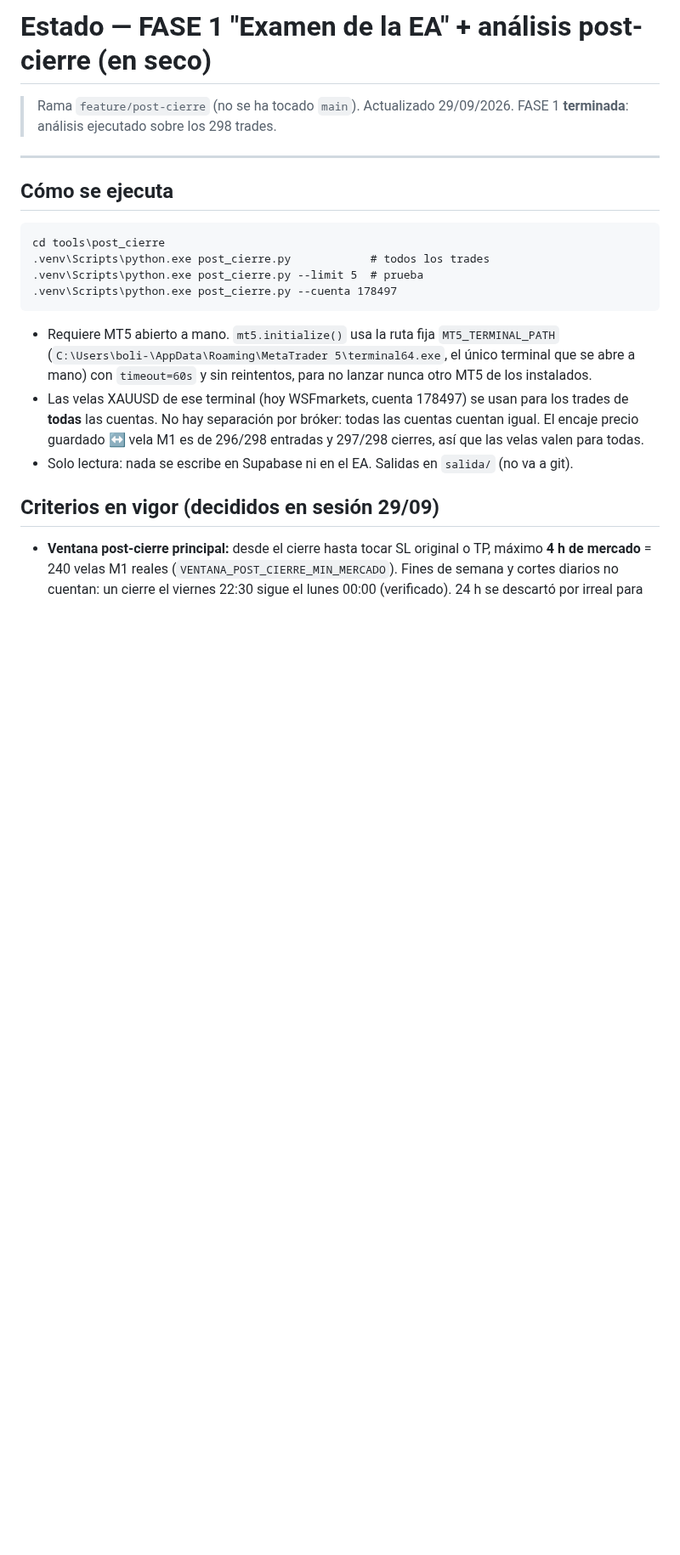
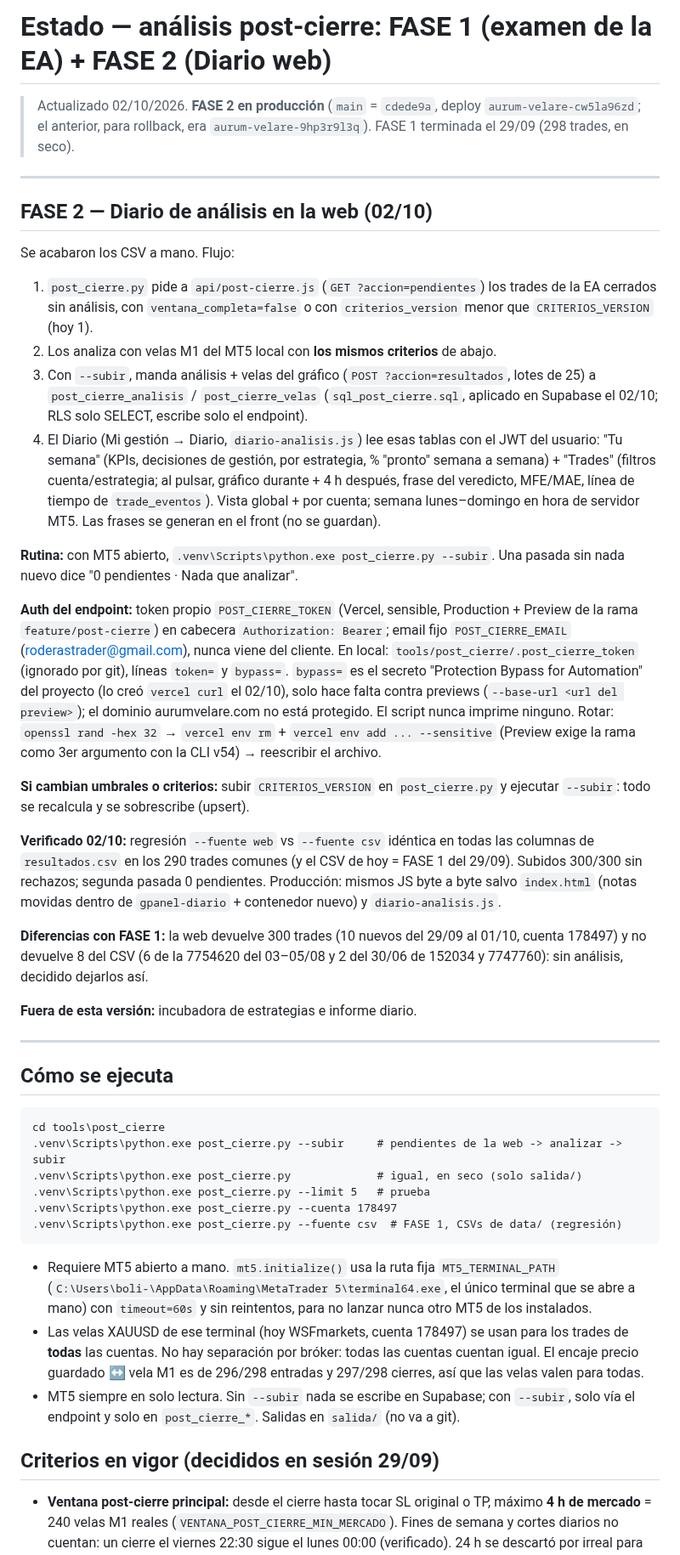
Before and after one commit to sudescansovital-hue/Aurum-velare, a Markdown page: tools/post_cierre/ESTADO.md, the part around one of its changes. Shown at 85% size. GitHub-like rendering; blank space fills up the shorter version.

Commit message:
post_cierre: ESTADO.md con FASE 2 en producción
Co-Authored-By: Claude Opus 5.5 <noreply@anthropic.com>

````diff
--- a/tools/post_cierre/ESTADO.md
+++ b/tools/post_cierre/ESTADO.md
@@ -1,7 +1,57 @@
-# Estado — FASE 1 "Examen de la EA" + análisis post-cierre (en seco)
+# Estado — análisis post-cierre: FASE 1 (examen de la EA) + FASE 2 (Diario web)
 
-> Rama `feature/post-cierre` (no se ha tocado `main`). Actualizado 29/09/2026.
-> FASE 1 **terminada**: análisis ejecutado sobre los 298 trades.
+> Actualizado 02/10/2026. **FASE 2 en producción** (`main` = `cdede9a`,
+> deploy `aurum-velare-cw5la96zd`; el anterior, para rollback, era
+> `aurum-velare-9hp3r9l3q`). FASE 1 terminada el 29/09 (298 trades, en seco).
+
+---
+
+## FASE 2 — Diario de análisis en la web (02/10)
+
+Se acabaron los CSV a mano. Flujo:
+
+1. `post_cierre.py` pide a `api/post-cierre.js` (`GET ?accion=pendientes`) los
+   trades de la EA cerrados sin análisis, con `ventana_completa=false` o con
+   `criterios_version` menor que `CRITERIOS_VERSION` (hoy 1).
+2. Los analiza con velas M1 del MT5 local con **los mismos criterios** de abajo.
+3. Con `--subir`, manda análisis + velas del gráfico (`POST ?accion=resultados`,
+   lotes de 25) a `post_cierre_analisis` / `post_cierre_velas` (`sql_post_cierre.sql`,
+   aplicado en Supabase el 02/10; RLS solo SELECT, escribe solo el endpoint).
+4. El Diario (Mi gestión → Diario, `diario-analisis.js`) lee esas tablas con el
+   JWT del usuario: "Tu semana" (KPIs, decisiones de gestión, por estrategia,
+   % "pronto" semana a semana) + "Trades" (filtros cuenta/estrategia; al pulsar,
+   gráfico durante + 4 h después, frase del veredicto, MFE/MAE, línea de tiempo
+   de `trade_eventos`). Vista global + por cuenta; semana lunes–domingo en hora
+   de servidor MT5. Las frases se generan en el front (no se guardan).
+
+**Rutina:** con MT5 abierto, `.venv\Scripts\python.exe post_cierre.py --subir`.
+Una pasada sin nada nuevo dice "0 pendientes · Nada que analizar".
+
+**Auth del endpoint:** token propio `POST_CIERRE_TOKEN` (Vercel, sensible,
+Production + Preview de la rama `feature/post-cierre`) en cabecera
+`Authorization: Bearer`; email fijo `POST_CIERRE_EMAIL` (roderastrader@gmail.com),
+nunca viene del cliente. En local: `tools/post_cierre/.post_cierre_token`
+(ignorado por git), líneas `token=` y `bypass=`. `bypass=` es el secreto
+"Protection Bypass for Automation" del proyecto (lo creó `vercel curl` el
+02/10), solo hace falta contra previews (`--base-url <url del preview>`); el
+dominio aurumvelare.com no está protegido. El script nunca imprime ninguno.
+Rotar: `openssl rand -hex 32` → `vercel env rm` + `vercel env add ... --sensitive`
+(Preview exige la rama como 3er argumento con la CLI v54) → reescribir el archivo.
+
+**Si cambian umbrales o criterios:** subir `CRITERIOS_VERSION` en
+`post_cierre.py` y ejecutar `--subir`: todo se recalcula y se sobrescribe (upsert).
+
+**Verificado 02/10:** regresión `--fuente web` vs `--fuente csv` idéntica en
+todas las columnas de `resultados.csv` en los 290 trades comunes (y el CSV de
+hoy = FASE 1 del 29/09). Subidos 300/300 sin rechazos; segunda pasada 0
+pendientes. Producción: mismos JS byte a byte salvo `index.html` (notas
+movidas dentro de `gpanel-diario` + contenedor nuevo) y `diario-analisis.js`.
+
+**Diferencias con FASE 1:** la web devuelve 300 trades (10 nuevos del 29/09 al
+01/10, cuenta 178497) y no devuelve 8 del CSV (6 de la 7754620 del 03–05/08 y
+2 del 30/06 de 152034 y 7747760): sin análisis, decidido dejarlos así.
+
+**Fuera de esta versión:** incubadora de estrategias e informe diario.
 
 ---
 
@@ -9,9 +59,11 @@
 
 ```
 cd tools\post_cierre
-.venv\Scripts\python.exe post_cierre.py            # todos los trades
-.venv\Scripts\python.exe post_cierre.py --limit 5  # prueba
+.venv\Scripts\python.exe post_cierre.py --subir     # pendientes de la web -> analizar -> subir
+.venv\Scripts\python.exe post_cierre.py             # igual, en seco (solo salida/)
+.venv\Scripts\python.exe post_cierre.py --limit 5   # prueba
 .venv\Scripts\python.exe post_cierre.py --cuenta 178497
+.venv\Scripts\python.exe post_cierre.py --fuente csv  # FASE 1, CSVs de data/ (regresión)
 ```
 
 - Requiere MT5 abierto a mano. `mt5.initialize()` usa la ruta fija
@@ -22,7 +74,8 @@ cd tools\post_cierre
   para los trades de **todas** las cuentas. No hay separación por bróker:
   todas las cuentas cuentan igual. El encaje precio guardado ↔ vela M1 es de
   296/298 entradas y 297/298 cierres, así que las velas valen para todas.
-- Solo lectura: nada se escribe en Supabase ni en el EA. Salidas en
+- MT5 siempre en solo lectura. Sin `--subir` nada se escribe en Supabase;
+  con `--subir`, solo vía el endpoint y solo en `post_cierre_*`. Salidas en
   `salida/` (no va a git).
 
 ## Criterios en vigor (decididos en sesión 29/09)
````
Also changed, not shown: other parts of tools/post_cierre/ESTADO.md (+6 -6 lines).
